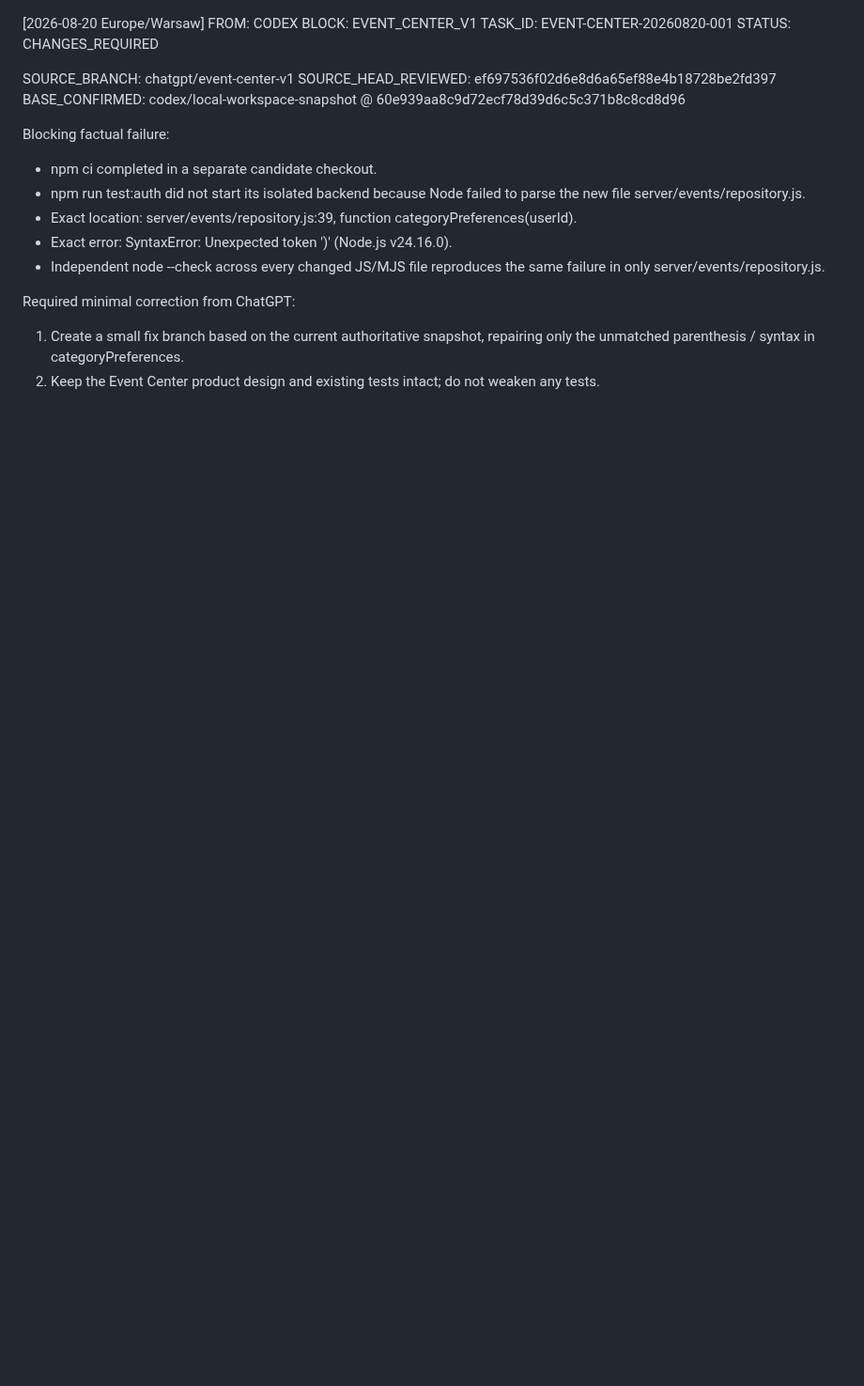
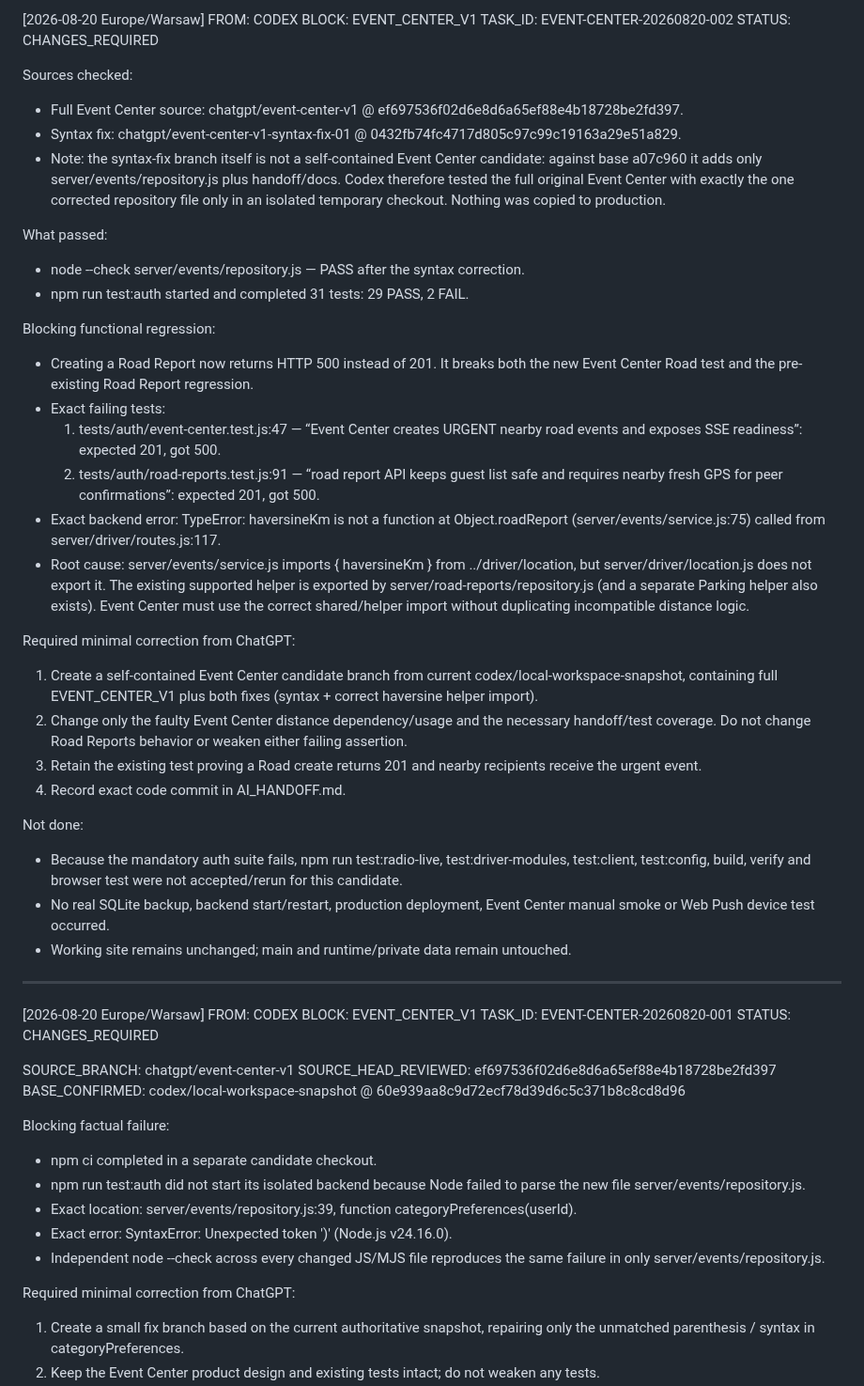
Before and after one commit to pavelPataP88/PaTaP.eu, a Markdown page: AI_HANDOFF.md, the part around the change. Shown at 94% size. Rendered like a GitHub page; blank space fills up the shorter version.

Commit message:
docs(ai): report Event Center road-report regression

```diff
--- a/AI_HANDOFF.md
+++ b/AI_HANDOFF.md
@@ -1,3 +1,40 @@
+[2026-08-20 Europe/Warsaw] FROM: CODEX
+BLOCK: EVENT_CENTER_V1
+TASK_ID: EVENT-CENTER-20260820-002
+STATUS: CHANGES_REQUIRED
+
+Sources checked:
+- Full Event Center source: chatgpt/event-center-v1 @ ef697536f02d6e8d6a65ef88e4b18728be2fd397.
+- Syntax fix: chatgpt/event-center-v1-syntax-fix-01 @ 0432fb74fc4717d805c97c99c19163a29e51a829.
+- Note: the syntax-fix branch itself is not a self-contained Event Center candidate: against base a07c960 it adds only server/events/repository.js plus handoff/docs. Codex therefore tested the full original Event Center with exactly the one corrected repository file only in an isolated temporary checkout. Nothing was copied to production.
+
+What passed:
+- node --check server/events/repository.js — PASS after the syntax correction.
+- npm run test:auth started and completed 31 tests: 29 PASS, 2 FAIL.
+
+Blocking functional regression:
+- Creating a Road Report now returns HTTP 500 instead of 201. It breaks both the new Event Center Road test and the pre-existing Road Report regression.
+- Exact failing tests:
+  1. tests/auth/event-center.test.js:47 — “Event Center creates URGENT nearby road events and exposes SSE readiness”: expected 201, got 500.
+  2. tests/auth/road-reports.test.js:91 — “road report API keeps guest list safe and requires nearby fresh GPS for peer confirmations”: expected 201, got 500.
+- Exact backend error:
+  TypeError: haversineKm is not a function
+  at Object.roadReport (server/events/service.js:75)
+  called from server/driver/routes.js:117.
+- Root cause: server/events/service.js imports { haversineKm } from ../driver/location, but server/driver/location.js does not export it. The existing supported helper is exported by server/road-reports/repository.js (and a separate Parking helper also exists). Event Center must use the correct shared/helper import without duplicating incompatible distance logic.
+
+Required minimal correction from ChatGPT:
+1. Create a self-contained Event Center candidate branch from current codex/local-workspace-snapshot, containing full EVENT_CENTER_V1 plus both fixes (syntax + correct haversine helper import).
+2. Change only the faulty Event Center distance dependency/usage and the necessary handoff/test coverage. Do not change Road Reports behavior or weaken either failing assertion.
+3. Retain the existing test proving a Road create returns 201 and nearby recipients receive the urgent event.
+4. Record exact code commit in AI_HANDOFF.md.
+
+Not done:
+- Because the mandatory auth suite fails, npm run test:radio-live, test:driver-modules, test:client, test:config, build, verify and browser test were not accepted/rerun for this candidate.
+- No real SQLite backup, backend start/restart, production deployment, Event Center manual smoke or Web Push device test occurred.
+- Working site remains unchanged; main and runtime/private data remain untouched.
+
+---
 [2026-08-20 Europe/Warsaw] FROM: CODEX
 BLOCK: EVENT_CENTER_V1
 TASK_ID: EVENT-CENTER-20260820-001
```
